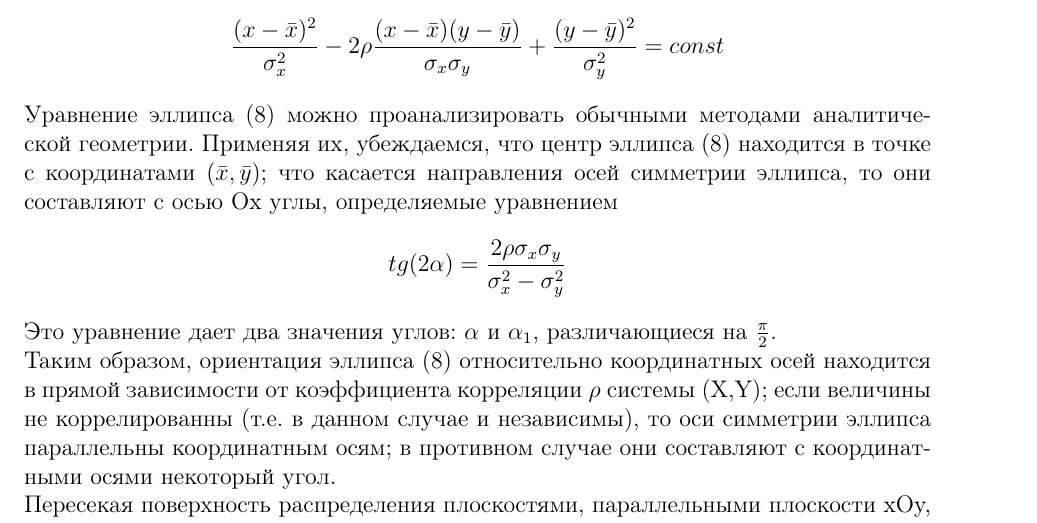
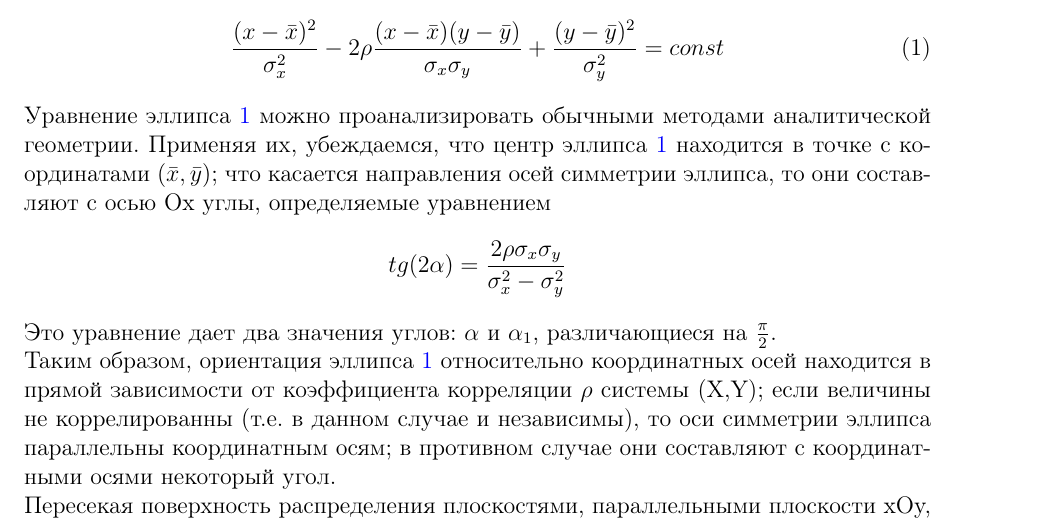
Before and after one commit to juliaknodel/math-statistics, a LaTeX document (reports/lab5 report/main.tex, which reads reports/lab5 report/parts/theory.tex): part of page 5 of 9, cut so that both start at the same text. Compiled offline with pdfLaTeX.

Commit message:
Fix non-ref equation number

```diff
--- a/reports/lab5 report/parts/theory.tex
+++ b/reports/lab5 report/parts/theory.tex
@@ -85,13 +85,13 @@ r_{S} = \frac{
 \frac{(y-\bar{y})^{2}}{\sigma_{y}^{2}} = const
 \label{ellipse}
 \end{equation}
-Уравнение эллипса (8) можно проанализировать обычными методами аналитической геометрии. Применяя их, убеждаемся, что центр эллипса (8) находится в точке с координатами $(\bar{x},\bar{y})$; что касается направления осей симметрии эллипса, то они составляют с осью Ox углы, определяемые уравнением
+Уравнение эллипса \ref{ellipse} можно проанализировать обычными методами аналитической геометрии. Применяя их, убеждаемся, что центр эллипса \ref{ellipse} находится в точке с координатами $(\bar{x},\bar{y})$; что касается направления осей симметрии эллипса, то они составляют с осью Ox углы, определяемые уравнением
 \begin{equation}
 tg(2\alpha) = \frac{2\rho\sigma_{x}\sigma_{y}}{\sigma_{x}^{2} - \sigma_{y}^{2}}
 \label{angle}
 \end{equation}
 Это уравнение дает два значения углов: $\alpha$ и $\alpha_{1}$, различающиеся на $\frac{\pi}{2}$.
 \newline
-Таким образом, ориентация эллипса (8) относительно координатных осей находится в прямой зависимости от коэффициента корреляции $\rho$ системы (X,Y); если величины не коррелированны (т.е. в данном случае и независимы), то оси симметрии эллипса параллельны координатным осям; в противном случае они составляют с координатными осями некоторый угол.
+Таким образом, ориентация эллипса \ref{ellipse} относительно координатных осей находится в прямой зависимости от коэффициента корреляции $\rho$ системы (X,Y); если величины не коррелированны (т.е. в данном случае и независимы), то оси симметрии эллипса параллельны координатным осям; в противном случае они составляют с координатными осями некоторый угол.
 \newline
 Пересекая поверхность распределения плоскостями, параллельными плоскости xOy, и проектируя сечения на плоскость xOy мы получим целое семейство подобных и одинаково расположенных эллипсов с общим центром $(\bar{x},\bar{y})$. Во всех точках каждого из таких эллипсов плотность распределения $ N(x, y, \bar{x}, \bar{y}, \sigma_{x}, \sigma_{y}, \rho)$ постоянна. Поэтому такие эллипсы называются эллипсами равной плотности или, короче эллипсами рассеивания. Общие оси всех эллипсов рассеивания называются главными осями рассеивания [2, с. 193194].
```
Also changed, not shown: reports/lab5 report/Knodel 5.pdf.
